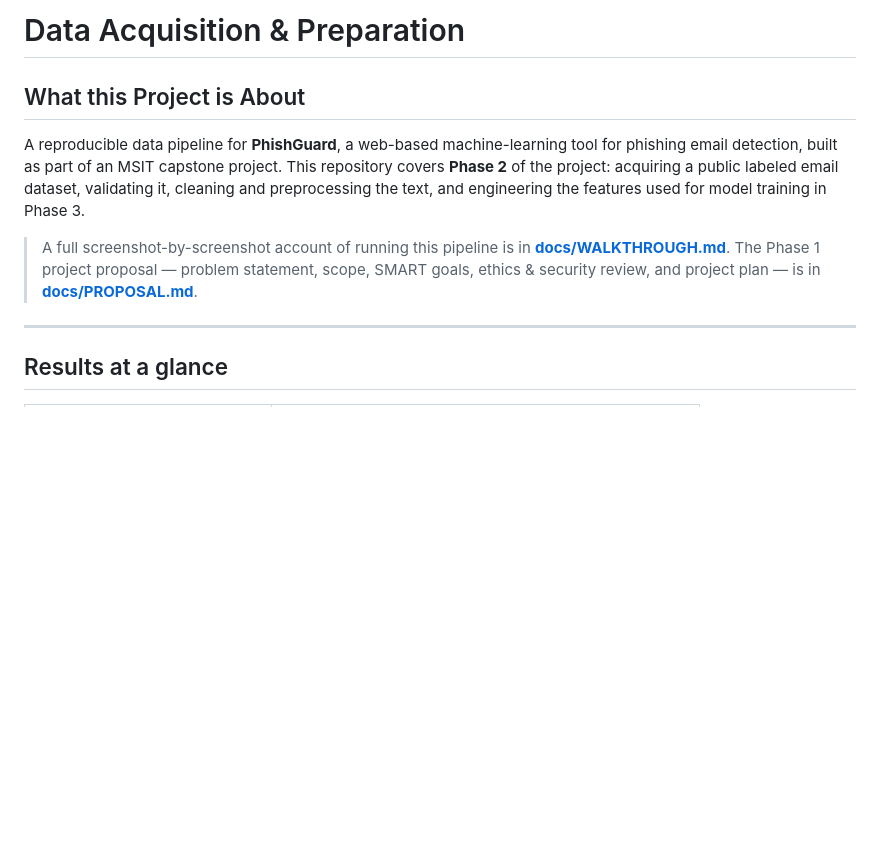
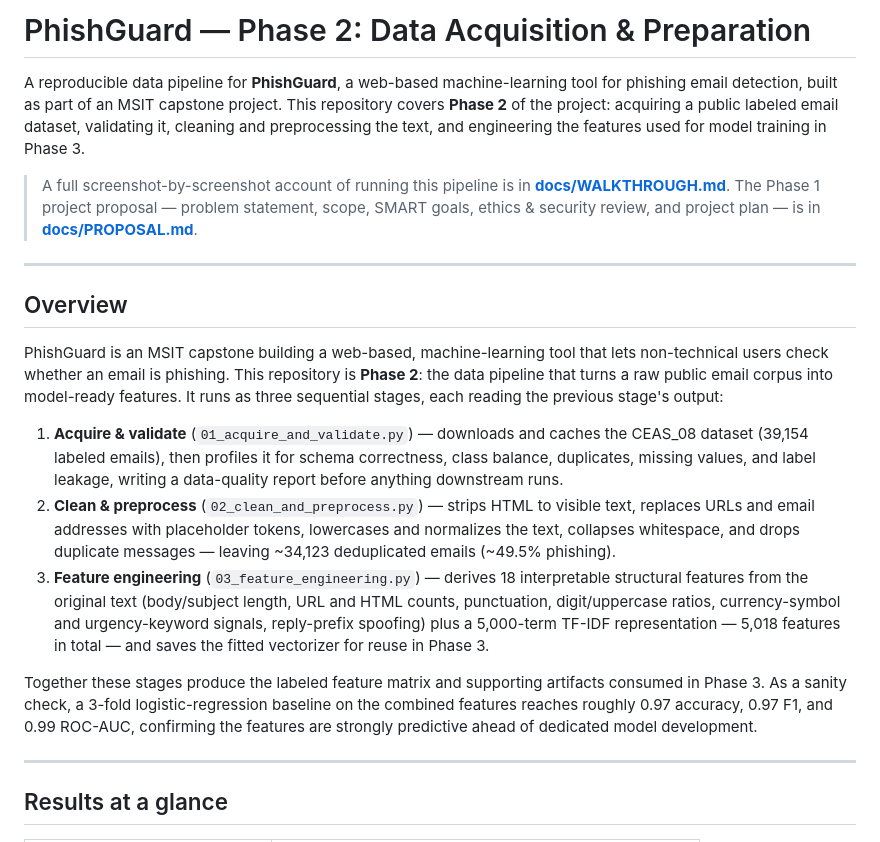
Before and after one commit to Hassanolowofela/PhishGuard-Capstone, a Markdown page: README.md, the part around the change. Drawn GitHub-style; blank space fills up the shorter version.

Commit message:
Add project overview / pipeline summary to README

```diff
--- a/README.md
+++ b/README.md
@@ -1,6 +1,5 @@
-# Data Acquisition & Preparation
+# PhishGuard — Phase 2: Data Acquisition & Preparation
 
-## What this Project is About
 A reproducible data pipeline for **PhishGuard**, a web-based machine-learning tool
 for phishing email detection, built as part of an MSIT capstone project. This
 repository covers **Phase 2** of the project: acquiring a public labeled email
@@ -11,6 +10,34 @@ features used for model training in Phase 3.
 > **[docs/WALKTHROUGH.md](docs/WALKTHROUGH.md)**. The Phase 1 project proposal —
 > problem statement, scope, SMART goals, ethics & security review, and project plan —
 > is in **[docs/PROPOSAL.md](docs/PROPOSAL.md)**.
+
+---
+
+## Overview
+
+PhishGuard is an MSIT capstone building a web-based, machine-learning tool that lets
+non-technical users check whether an email is phishing. This repository is **Phase 2**:
+the data pipeline that turns a raw public email corpus into model-ready features. It
+runs as three sequential stages, each reading the previous stage's output:
+
+1. **Acquire & validate** (`01_acquire_and_validate.py`) — downloads and caches the
+   CEAS_08 dataset (39,154 labeled emails), then profiles it for schema correctness,
+   class balance, duplicates, missing values, and label leakage, writing a
+   data-quality report before anything downstream runs.
+2. **Clean & preprocess** (`02_clean_and_preprocess.py`) — strips HTML to visible text,
+   replaces URLs and email addresses with placeholder tokens, lowercases and normalizes
+   the text, collapses whitespace, and drops duplicate messages — leaving ~34,123
+   deduplicated emails (~49.5% phishing).
+3. **Feature engineering** (`03_feature_engineering.py`) — derives 18 interpretable
+   structural features from the original text (body/subject length, URL and HTML
+   counts, punctuation, digit/uppercase ratios, currency-symbol and urgency-keyword
+   signals, reply-prefix spoofing) plus a 5,000-term TF-IDF representation — 5,018
+   features in total — and saves the fitted vectorizer for reuse in Phase 3.
+
+Together these stages produce the labeled feature matrix and supporting artifacts
+consumed in Phase 3. As a sanity check, a 3-fold logistic-regression baseline on the
+combined features reaches roughly 0.97 accuracy, 0.97 F1, and 0.99 ROC-AUC, confirming
+the features are strongly predictive ahead of dedicated model development.
 
 ---
 
```
